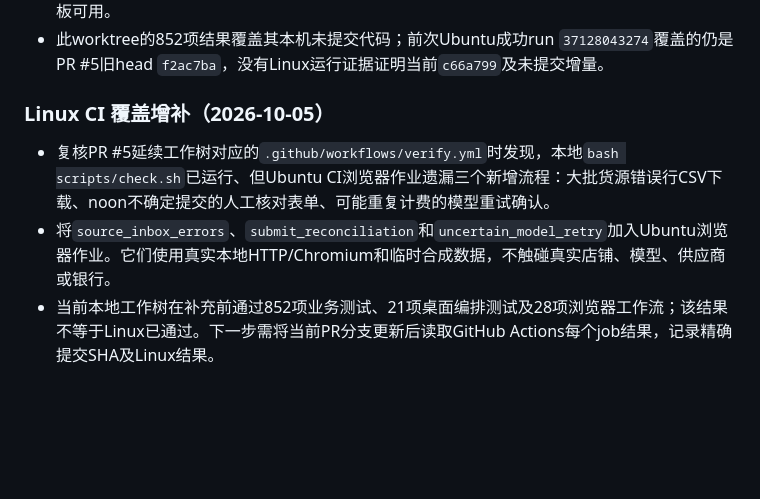
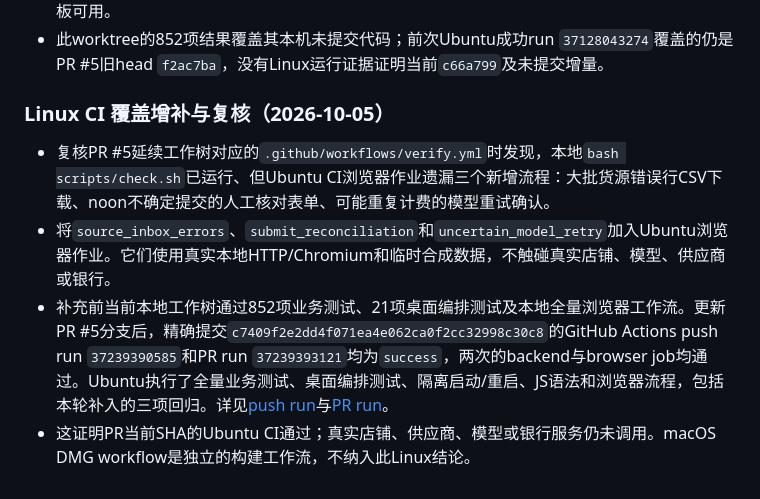
Before and after one commit to hyq8216/noonai, a Markdown page: docs/VERIFICATION.md, the part around the change. Drawn GitHub-style; blank space fills up the shorter version.

Commit message:
docs: record Ubuntu verification [skip ci]

```diff
--- a/docs/VERIFICATION.md
+++ b/docs/VERIFICATION.md
@@ -477,8 +477,9 @@ PUT结果不明后的下一次重试仍先读回同一确定性地址；读回
 - 新发现的独立功能缺口：本机诊断仍报`arabic_layout=false`；对`draw_text(..., 'منتج عالي الجودة', ...)`的隔离调用稳定抛出“当前图片引擎不支持阿文排版”。当前requirements没有`arabic-reshaper`/`python-bidi`，功能仅以错误门禁拒绝，不能生成阿文卖点模板。此项未在本轮改动，列为下一次图片文字排版优先修复；在修复和视觉像素核验前，不声称Mac本地阿文模板可用。
 - 此worktree的852项结果覆盖其本机未提交代码；前次Ubuntu成功run `37128043274`覆盖的仍是PR #5旧head `f2ac7ba`，没有Linux运行证据证明当前`c66a799`及未提交增量。
 
-### Linux CI 覆盖增补（2026-10-05）
+### Linux CI 覆盖增补与复核（2026-10-05）
 
 - 复核PR #5延续工作树对应的`.github/workflows/verify.yml`时发现，本地`bash scripts/check.sh`已运行、但Ubuntu CI浏览器作业遗漏三个新增流程：大批货源错误行CSV下载、noon不确定提交的人工核对表单、可能重复计费的模型重试确认。
 - 将`source_inbox_errors`、`submit_reconciliation`和`uncertain_model_retry`加入Ubuntu浏览器作业。它们使用真实本地HTTP/Chromium和临时合成数据，不触碰真实店铺、模型、供应商或银行。
-- 当前本地工作树在补充前通过852项业务测试、21项桌面编排测试及28项浏览器工作流；该结果不等于Linux已通过。下一步需将当前PR分支更新后读取GitHub Actions每个job结果，记录精确提交SHA及Linux结果。
+- 补充前当前本地工作树通过852项业务测试、21项桌面编排测试及本地全量浏览器工作流。更新PR #5分支后，精确提交`c7409f2e2dd4f071ea4e062ca0f2cc32998c30c8`的GitHub Actions push run `37239390585`和PR run `37239393121`均为`success`，两次的backend与browser job均通过。Ubuntu执行了全量业务测试、桌面编排测试、隔离启动/重启、JS语法和浏览器流程，包括本轮补入的三项回归。详见[push run](https://github.com/hyq8216/noonai/actions/runs/37239390585)与[PR run](https://github.com/hyq8216/noonai/actions/runs/37239393121)。
+- 这证明PR当前SHA的Ubuntu CI通过；真实店铺、供应商、模型或银行服务仍未调用。macOS DMG workflow是独立的构建工作流，不纳入此Linux结论。
```
Also changed, not shown: docs/AUTOMATION_ROADMAP.md (+1 -1 lines).
